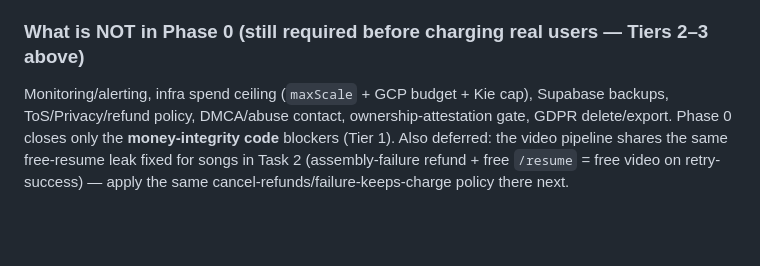
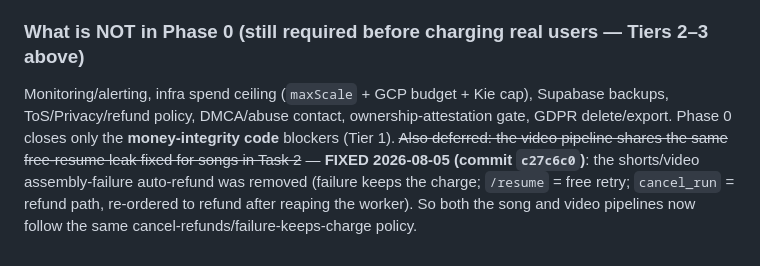
Before and after one commit to essamalbar/Faceless, a Markdown page: docs/GO-LIVE-READINESS.md, the part around the change. GitHub-like rendering; blank space fills up the shorter version.

Commit message:
docs: mark video free-resume leak FIXED (c27c6c0) in go-live doc
Co-Authored-By: Claude Opus 4.8 (1M context) <noreply@anthropic.com>

```diff
--- a/docs/GO-LIVE-READINESS.md
+++ b/docs/GO-LIVE-READINESS.md
@@ -151,4 +151,4 @@ Developers → Webhooks → (existing endpoint) → **Add event** → `invoice.p
 - NOTE for future test runs: **run pytest in a clean env** — sourcing `.env` flips the failing set (see `reference_test_suite_verification` memory). **`flutter analyze` hangs in this env; use `dart analyze <files>`.**
 
 ### What is NOT in Phase 0 (still required before charging real users — Tiers 2–3 above)
-Monitoring/alerting, infra spend ceiling (`maxScale` + GCP budget + Kie cap), Supabase backups, ToS/Privacy/refund policy, DMCA/abuse contact, ownership-attestation gate, GDPR delete/export. Phase 0 closes only the **money-integrity code** blockers (Tier 1). Also deferred: the video pipeline shares the same free-resume leak fixed for songs in Task 2 (assembly-failure refund + free `/resume` = free video on retry-success) — apply the same cancel-refunds/failure-keeps-charge policy there next.
+Monitoring/alerting, infra spend ceiling (`maxScale` + GCP budget + Kie cap), Supabase backups, ToS/Privacy/refund policy, DMCA/abuse contact, ownership-attestation gate, GDPR delete/export. Phase 0 closes only the **money-integrity code** blockers (Tier 1). ~~Also deferred: the video pipeline shares the same free-resume leak fixed for songs in Task 2~~ — **FIXED 2026-08-05 (commit `c27c6c0`)**: the shorts/video assembly-failure auto-refund was removed (failure keeps the charge; `/resume` = free retry; `cancel_run` = refund path, re-ordered to refund after reaping the worker). So both the song and video pipelines now follow the same cancel-refunds/failure-keeps-charge policy.
```
